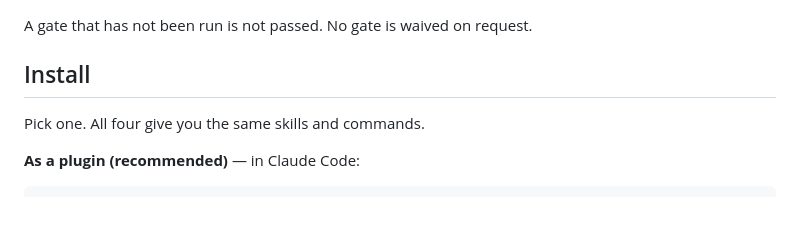
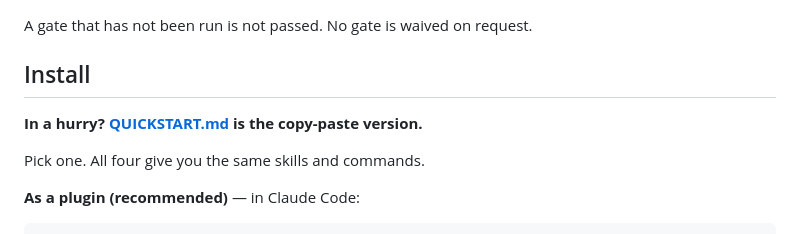
Before and after one commit to 2abi5/abinash_research, a Markdown page: README.md, the part around the change. GitHub-like rendering; blank space fills up the shorter version.

```diff
--- a/README.md
+++ b/README.md
@@ -27,6 +27,8 @@ S9 Review ........ five-seat adversarial panel → readiness score
 A gate that has not been run is not passed. No gate is waived on request.
 
 ## Install
+
+**In a hurry? [QUICKSTART.md](QUICKSTART.md) is the copy-paste version.**
 
 Pick one. All four give you the same skills and commands.
 
```
Also changed, not shown: QUICKSTART.md (added, +172 -0 lines).
